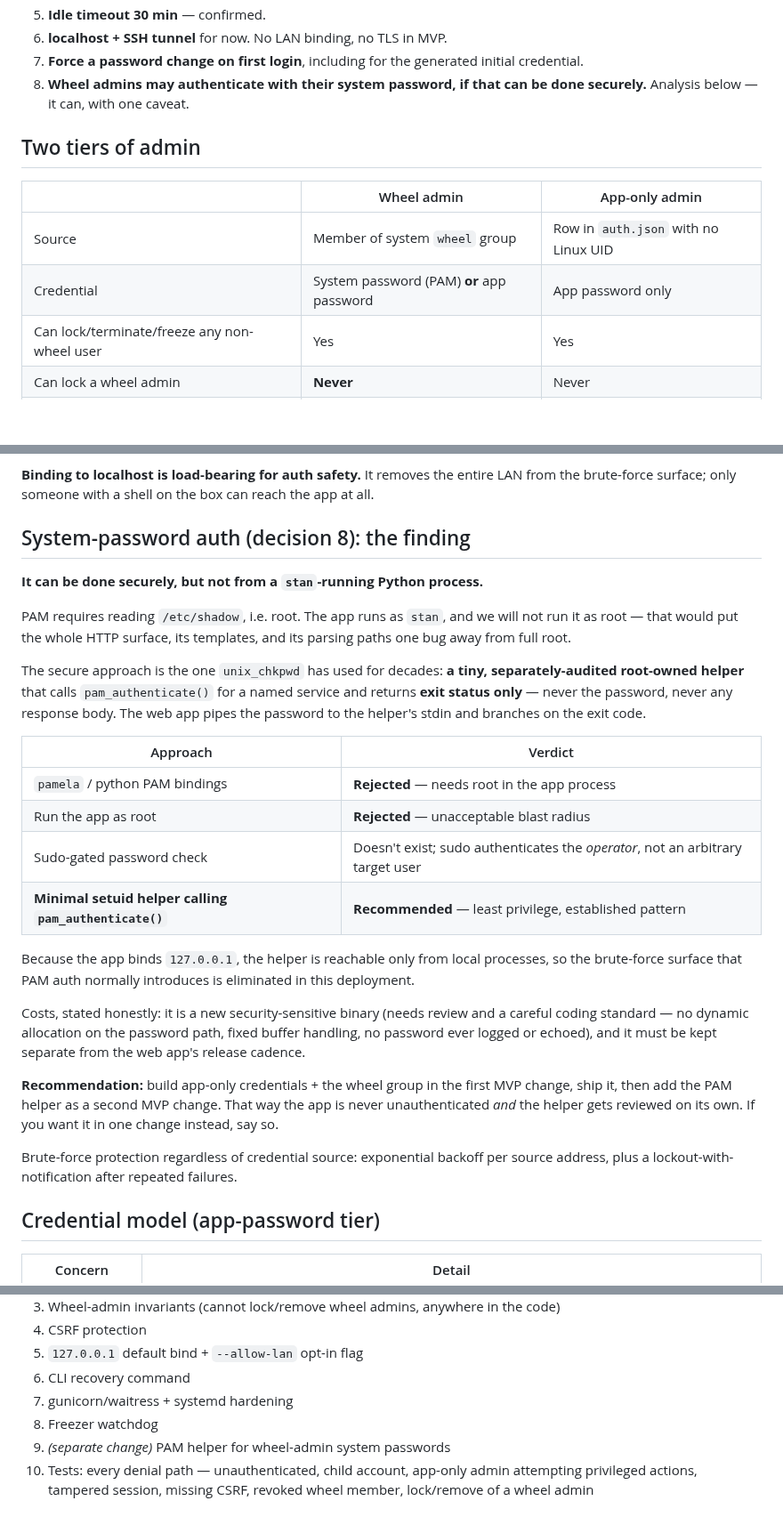
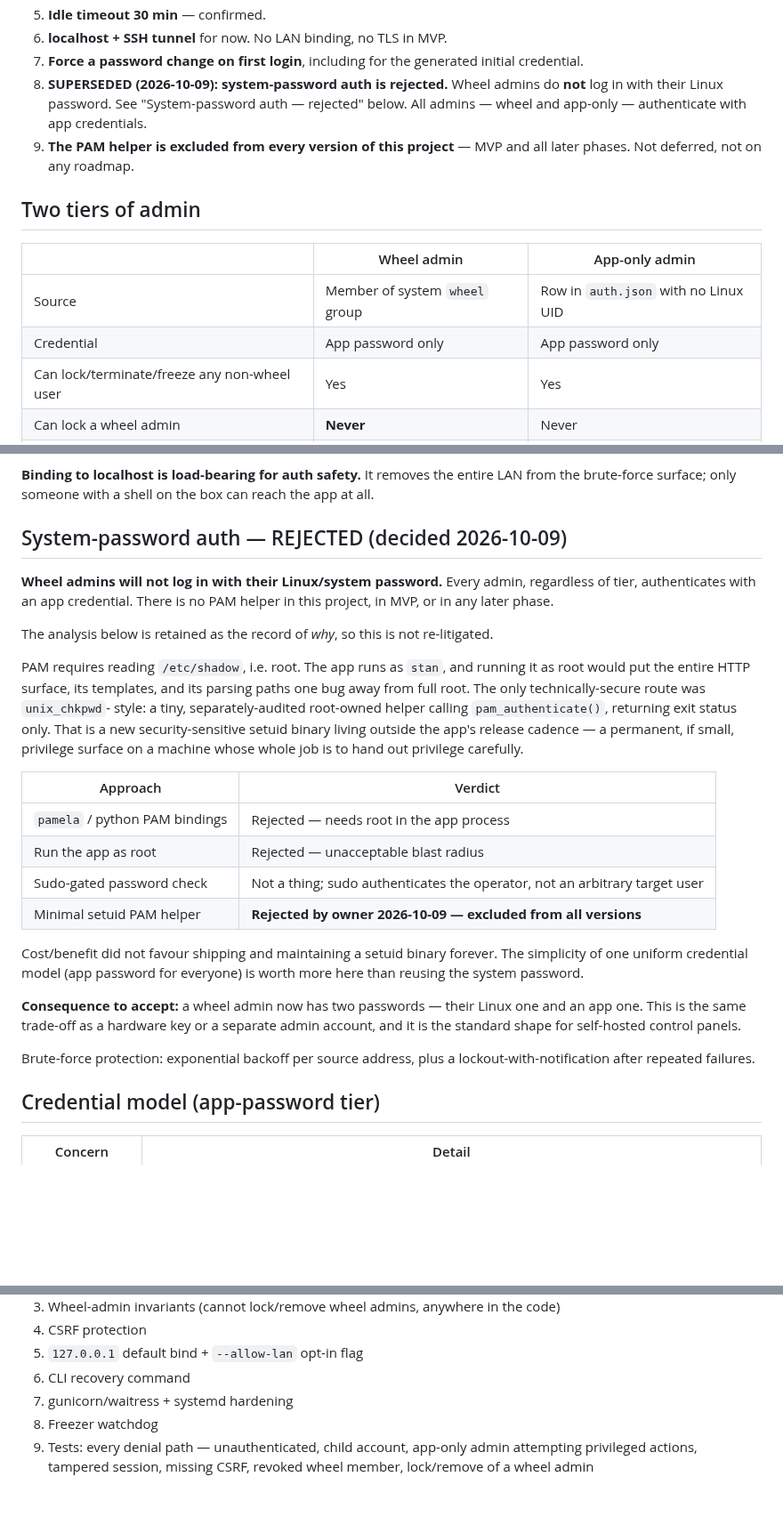
Before and after one commit to mcmillanator/parental-controls, a Markdown page: AUTH_DESIGN.md, 3 parts joined by grey strips. Shown at 89% size. Rendered like a GitHub page; blank space fills up the shorter version.

```diff
--- a/AUTH_DESIGN.md
+++ b/AUTH_DESIGN.md
@@ -30,15 +30,18 @@ parent's session from their own machine. Prototype accepted this; MVP cannot.
 6. **localhost + SSH tunnel** for now. No LAN binding, no TLS in MVP.
 7. **Force a password change on first login**, including for the generated
    initial credential.
-8. **Wheel admins may authenticate with their system password, if that can be done
-   securely.** Analysis below — it can, with one caveat.
+8. **SUPERSEDED (2026-10-09): system-password auth is rejected.** Wheel admins do
+   **not** log in with their Linux password. See "System-password auth — rejected"
+   below. All admins — wheel and app-only — authenticate with app credentials.
+9. **The PAM helper is excluded from every version of this project** — MVP and all
+   later phases. Not deferred, not on any roadmap.
 
 ## Two tiers of admin
 
 | | Wheel admin | App-only admin |
 |---|---|---|
 | Source | Member of system `wheel` group | Row in `auth.json` with no Linux UID |
-| Credential | System password (PAM) **or** app password | App password only |
+| Credential | App password only | App password only |
 | Can lock/terminate/freeze any non-wheel user | Yes | Yes |
 | Can lock a wheel admin | **Never** | Never |
 | Can edit another admin's account | No | No |
@@ -62,42 +65,38 @@ must not depend on the web UI — see CLI recovery below.
 LAN from the brute-force surface; only someone with a shell on the box can reach
 the app at all.
 
-## System-password auth (decision 8): the finding
+## System-password auth — REJECTED (decided 2026-10-09)
 
-**It can be done securely, but not from a `stan`-running Python process.**
+**Wheel admins will not log in with their Linux/system password.** Every admin,
+regardless of tier, authenticates with an app credential. There is no PAM helper in
+this project, in MVP, or in any later phase.
 
-PAM requires reading `/etc/shadow`, i.e. root. The app runs as `stan`, and we
-will not run it as root — that would put the whole HTTP surface, its templates,
-and its parsing paths one bug away from full root.
+The analysis below is retained as the record of *why*, so this is not re-litigated.
 
-The secure approach is the one `unix_chkpwd` has used for decades: **a tiny,
-separately-audited root-owned helper** that calls `pam_authenticate()` for a named
-service and returns **exit status only** — never the password, never any response
-body. The web app pipes the password to the helper's stdin and branches on the exit
-code.
+PAM requires reading `/etc/shadow`, i.e. root. The app runs as `stan`, and running
+it as root would put the entire HTTP surface, its templates, and its parsing paths
+one bug away from full root. The only technically-secure route was `unix_chkpwd`-
+style: a tiny, separately-audited root-owned helper calling `pam_authenticate()`,
+returning exit status only. That is a new security-sensitive setuid binary living
+outside the app's release cadence — a permanent, if small, privilege surface on a
+machine whose whole job is to hand out privilege carefully.
 
 | Approach | Verdict |
 |---|---|
-| `pamela` / python PAM bindings | **Rejected** — needs root in the app process |
-| Run the app as root | **Rejected** — unacceptable blast radius |
-| Sudo-gated password check | Doesn't exist; sudo authenticates the *operator*, not an arbitrary target user |
-| **Minimal setuid helper calling `pam_authenticate()`** | **Recommended** — least privilege, established pattern |
+| `pamela` / python PAM bindings | Rejected — needs root in the app process |
+| Run the app as root | Rejected — unacceptable blast radius |
+| Sudo-gated password check | Not a thing; sudo authenticates the operator, not an arbitrary target user |
+| Minimal setuid PAM helper | **Rejected by owner 2026-10-09 — excluded from all versions** |
 
-Because the app binds `127.0.0.1`, the helper is reachable only from local
-processes, so the brute-force surface that PAM auth normally introduces is
-eliminated in this deployment.
+Cost/benefit did not favour shipping and maintaining a setuid binary forever. The
+simplicity of one uniform credential model (app password for everyone) is worth
+more here than reusing the system password.
 
-Costs, stated honestly: it is a new security-sensitive binary (needs review and a
-careful coding standard — no dynamic allocation on the password path, fixed buffer
-handling, no password ever logged or echoed), and it must be kept separate from
-the web app's release cadence.
+**Consequence to accept:** a wheel admin now has two passwords — their Linux one
+and an app one. This is the same trade-off as a hardware key or a separate admin
+account, and it is the standard shape for self-hosted control panels.
 
-**Recommendation:** build app-only credentials + the wheel group in the first MVP
-change, ship it, then add the PAM helper as a second MVP change. That way the app
-is never unauthenticated *and* the helper gets reviewed on its own. If you want it
-in one change instead, say so.
-
-Brute-force protection regardless of credential source: exponential backoff per
+Brute-force protection: exponential backoff per
 source address, plus a lockout-with-notification after repeated failures.
 
 ## Credential model (app-password tier)
@@ -173,7 +172,6 @@ This ships in the same change as auth.
 6. CLI recovery command
 7. gunicorn/waitress + systemd hardening
 8. Freezer watchdog
-9. *(separate change)* PAM helper for wheel-admin system passwords
-10. Tests: every denial path — unauthenticated, child account, app-only admin
-    attempting privileged actions, tampered session, missing CSRF, revoked wheel
-    member, lock/remove of a wheel admin
+9. Tests: every denial path — unauthenticated, child account, app-only admin
+   attempting privileged actions, tampered session, missing CSRF, revoked wheel
+   member, lock/remove of a wheel admin
```
Also changed, not shown: other parts of AUTH_DESIGN.md (+1 -1 lines), PLAN.md (+4 -3 lines).
